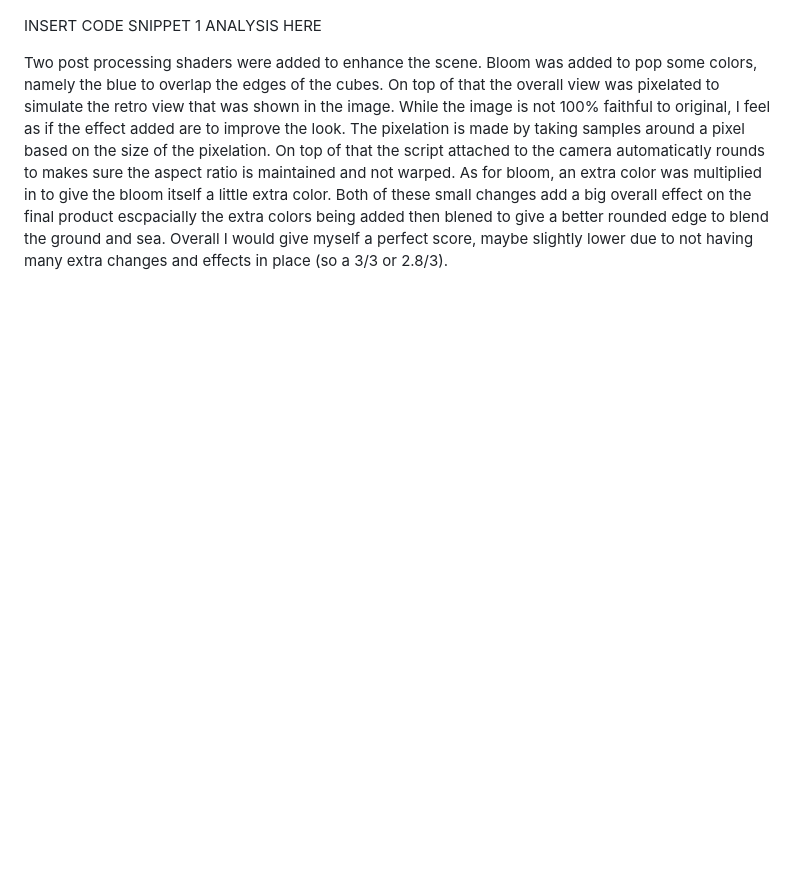
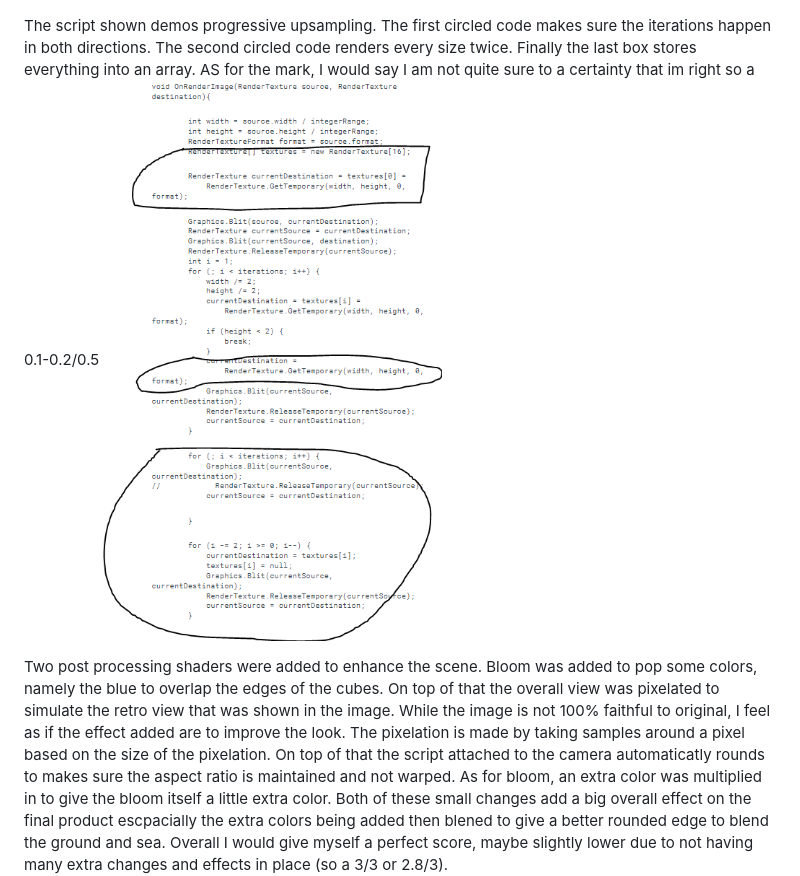
Before and after one commit to Void-Foxy/Intermediate-Graphics-Individual-Assignment-2, a Markdown page: README.md, the part around the change printed below. GitHub-like rendering; pictures changed too: code1.PNG (added); blank space fills up the shorter version.

Commit message:
finiahed everything,

```diff
--- a/README.md
+++ b/README.md
@@ -10,8 +10,8 @@ A basic resemblance of the first images was recreated (even: 100839332), alongsi
 ![Alt text](toonshadedsquarewaves.PNG "gitignore")
 ![Alt text](toonshadedsquarewaves2.PNG "gitignore")
 
-INSERT CODE SNIPPET 1 ANALYSIS HERE
-
+The script shown demos progressive upsampling. The first circled code makes sure the iterations happen in both directions. The second circled code renders every size twice. Finally the last box stores everything into an array. AS for the mark, I would say I am not quite sure to a certainty that im right so a 0.1-0.2/0.5
+![Alt text](code1.PNG "gitignore")
 
 Two post processing shaders were added to enhance the scene. Bloom was added to pop some colors, namely the blue to overlap the edges of the cubes. On top of that the overall view was pixelated to simulate the retro view that was shown in the image. While the image is not 100% faithful to original, I feel as if the effect added are to improve the look. The pixelation is made by taking samples around a pixel based on the size of the pixelation. On top of that the script attached to the camera automaticatly rounds to makes sure the aspect ratio is maintained and not warped. As for bloom, an extra color was multiplied in to give the bloom itself a little extra color. Both of these small changes add a big overall effect on the final product escpacially the extra colors being added then blened to give a better rounded edge to blend the ground and sea. Overall I would give myself a perfect score, maybe slightly lower due to not having many extra changes and effects in place (so a 3/3 or 2.8/3).
 ![Alt text](bloomandpixelation.PNG "gitignore")
```
Also changed, not shown: other parts of README.md (+5 -1 lines), code2.PNG (added), outline.png (added), 1 other file.
